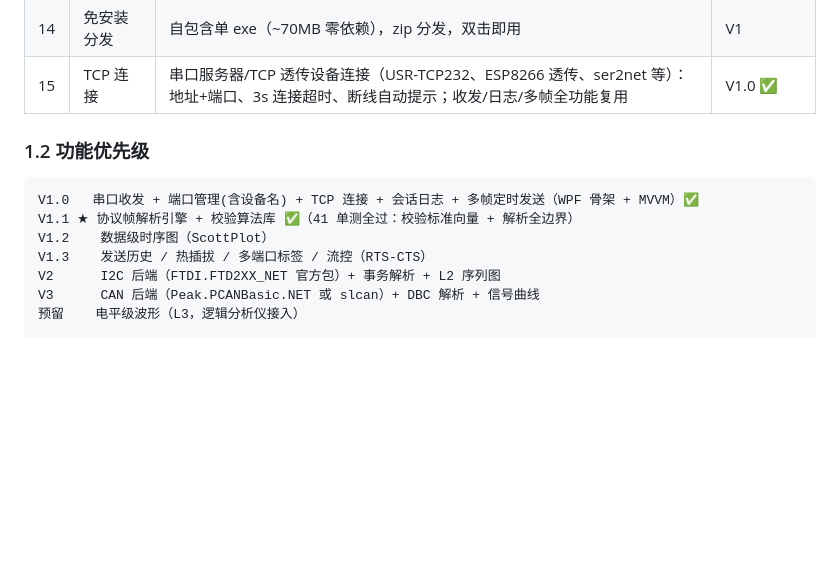
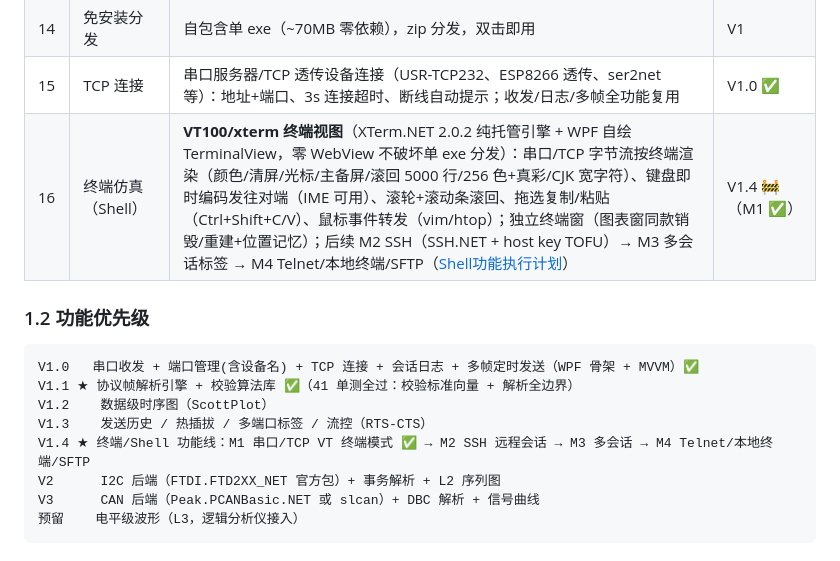
Before and after one commit to murakami-yu/Serial_Tool, a Markdown page: Docs/Serial_Tool_Design.md, the part around the change. GitHub-like rendering; blank space fills up the shorter version.

Commit message:
设计文档知识库更新：功能总表新增 #16 终端仿真（Shell）+ 功能优先级插入 V1.4 终端功能线

```diff
--- a/Docs/Serial_Tool_Design.md
+++ b/Docs/Serial_Tool_Design.md
@@ -26,6 +26,7 @@
 | 13 | 多端口并行 | 多串口标签页独立收发、对比视图 | V1.3 |
 | 14 | 免安装分发 | 自包含单 exe（~70MB 零依赖），zip 分发，双击即用 | V1 |
 | 15 | TCP 连接 | 串口服务器/TCP 透传设备连接（USR-TCP232、ESP8266 透传、ser2net 等）：地址+端口、3s 连接超时、断线自动提示；收发/日志/多帧全功能复用 | V1.0 ✅ |
+| 16 | 终端仿真（Shell） | **VT100/xterm 终端视图**（XTerm.NET 2.0.2 纯托管引擎 + WPF 自绘 TerminalView，零 WebView 不破坏单 exe 分发）：串口/TCP 字节流按终端渲染（颜色/清屏/光标/主备屏/滚回 5000 行/256 色+真彩/CJK 宽字符）、键盘即时编码发往对端（IME 可用）、滚轮+滚动条滚回、拖选复制/粘贴（Ctrl+Shift+C/V）、鼠标事件转发（vim/htop）；独立终端窗（图表窗同款销毁/重建+位置记忆）；后续 M2 SSH（SSH.NET + host key TOFU）→ M3 多会话标签 → M4 Telnet/本地终端/SFTP（[Shell功能执行计划](Shell功能执行计划.md)） | V1.4 🚧（M1 ✅） |
 
 ### 1.2 功能优先级
 
@@ -34,6 +35,7 @@ V1.0   串口收发 + 端口管理(含设备名) + TCP 连接 + 会话日志 +
 V1.1 ★ 协议帧解析引擎 + 校验算法库 ✅（41 单测全过：校验标准向量 + 解析全边界）
 V1.2    数据级时序图（ScottPlot）
 V1.3    发送历史 / 热插拔 / 多端口标签 / 流控（RTS-CTS）
+V1.4 ★ 终端/Shell 功能线：M1 串口/TCP VT 终端模式 ✅ → M2 SSH 远程会话 → M3 多会话 → M4 Telnet/本地终端/SFTP
 V2      I2C 后端（FTDI.FTD2XX_NET 官方包）+ 事务解析 + L2 序列图
 V3      CAN 后端（Peak.PCANBasic.NET 或 slcan）+ DBC 解析 + 信号曲线
 预留    电平级波形（L3，逻辑分析仪接入）
```
